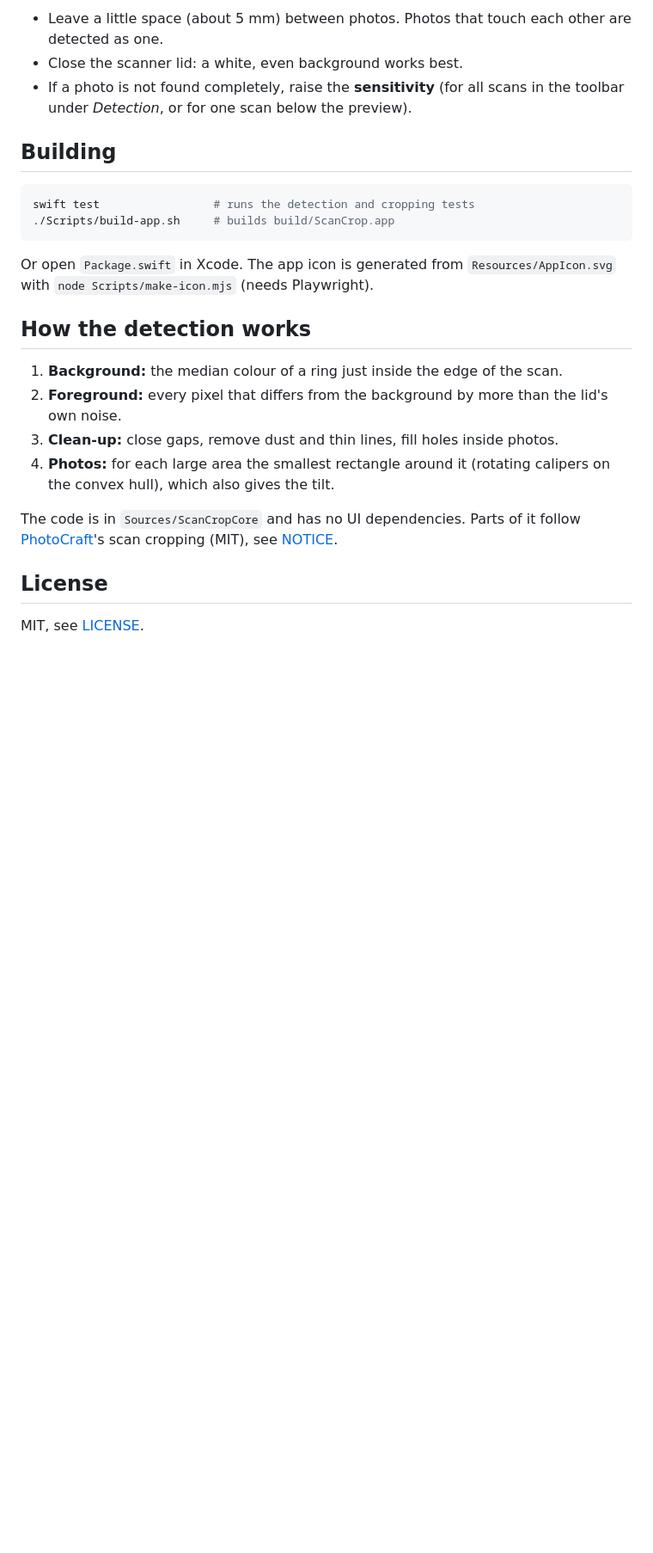
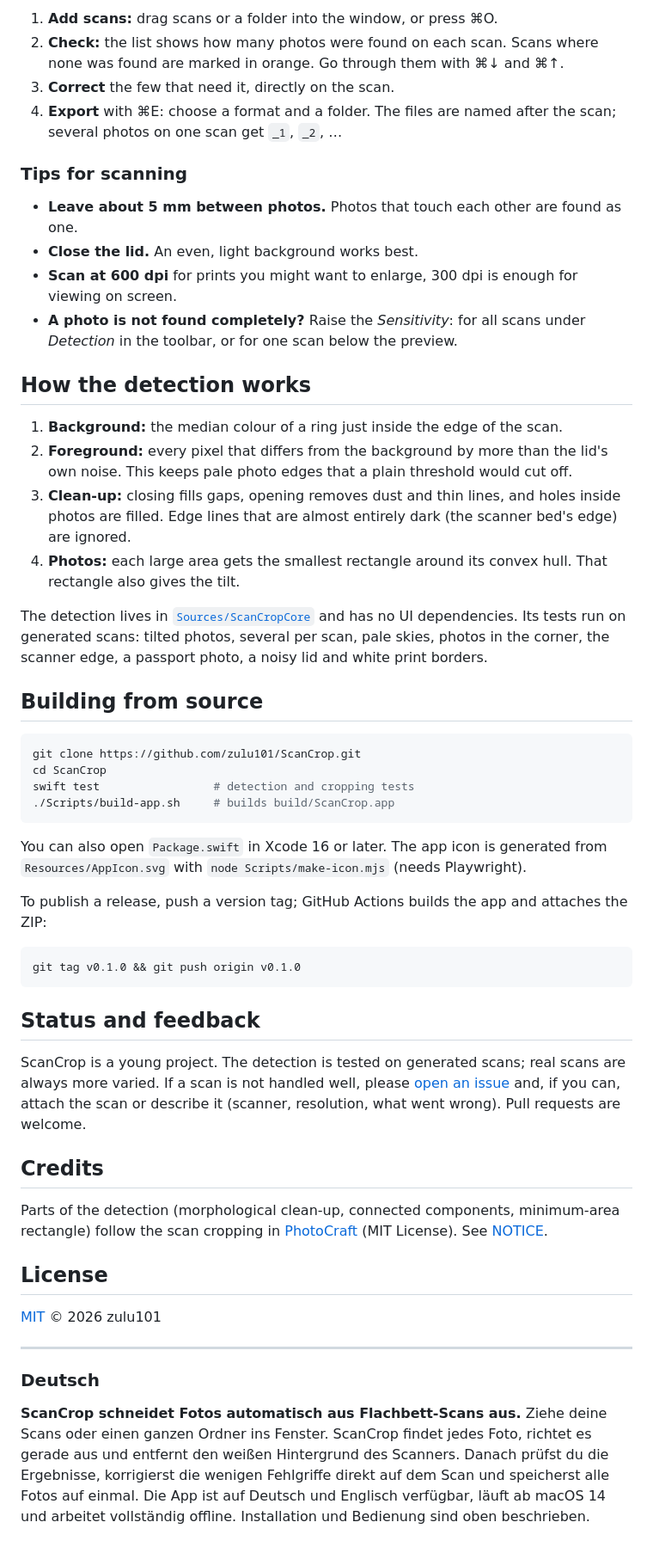
Before and after one commit to zulu101/ScanCrop, a Markdown page: README.md, the part around one of its changes. Shown at 86% size. GitHub-like rendering; blank space fills up the shorter version.

````diff
--- a/README.md
+++ b/README.md
@@ -34,26 +60,56 @@ Requires **macOS 14 (Sonoma) or later**, on Apple silicon or Intel.
 
-- Leave a little space (about 5 mm) between photos. Photos that touch each other are detected as one.
-- Close the scanner lid: a white, even background works best.
-- If a photo is not found completely, raise the **sensitivity** (for all scans in the toolbar under *Detection*, or for one scan below the preview).
+1. **Add scans:** drag scans or a folder into the window, or press ⌘O.
+2. **Check:** the list shows how many photos were found on each scan. Scans where none was found are marked in orange. Go through them with ⌘↓ and ⌘↑.
+3. **Correct** the few that need it, directly on the scan.
+4. **Export** with ⌘E: choose a format and a folder. The files are named after the scan; several photos on one scan get `_1`, `_2`, …
 
-## Building
+### Tips for scanning
 
-```bash
-swift test                 # runs the detection and cropping tests
-./Scripts/build-app.sh     # builds build/ScanCrop.app
-```
-
-Or open `Package.swift` in Xcode. The app icon is generated from `Resources/AppIcon.svg` with `node Scripts/make-icon.mjs` (needs Playwright).
+- **Leave about 5 mm between photos.** Photos that touch each other are found as one.
+- **Close the lid.** An even, light background works best.
+- **Scan at 600 dpi** for prints you might want to enlarge, 300 dpi is enough for viewing on screen.
+- **A photo is not found completely?** Raise the *Sensitivity*: for all scans under *Detection* in the toolbar, or for one scan below the preview.
 
 ## How the detection works
 
 1. **Background:** the median colour of a ring just inside the edge of the scan.
-2. **Foreground:** every pixel that differs from the background by more than the lid's own noise.
-3. **Clean-up:** close gaps, remove dust and thin lines, fill holes inside photos.
-4. **Photos:** for each large area the smallest rectangle around it (rotating calipers on the convex hull), which also gives the tilt.
+2. **Foreground:** every pixel that differs from the background by more than the lid's own noise. This keeps pale photo edges that a plain threshold would cut off.
+3. **Clean-up:** closing fills gaps, opening removes dust and thin lines, and holes inside photos are filled. Edge lines that are almost entirely dark (the scanner bed's edge) are ignored.
+4. **Photos:** each large area gets the smallest rectangle around its convex hull. That rectangle also gives the tilt.
 
-The code is in `Sources/ScanCropCore` and has no UI dependencies. Parts of it follow [PhotoCraft](https://github.com/storytold/photocraft)'s scan cropping (MIT), see [NOTICE](NOTICE).
+The detection lives in [`Sources/ScanCropCore`](Sources/ScanCropCore) and has no UI dependencies. Its tests run on generated scans: tilted photos, several per scan, pale skies, photos in the corner, the scanner edge, a passport photo, a noisy lid and white print borders.
+
+## Building from source
+
+```bash
+git clone https://github.com/zulu101/ScanCrop.git
+cd ScanCrop
+swift test                 # detection and cropping tests
+./Scripts/build-app.sh     # builds build/ScanCrop.app
+```
+
+You can also open `Package.swift` in Xcode 16 or later. The app icon is generated from `Resources/AppIcon.svg` with `node Scripts/make-icon.mjs` (needs Playwright).
+
+To publish a release, push a version tag; GitHub Actions builds the app and attaches the ZIP:
+
+```bash
+git tag v0.1.0 && git push origin v0.1.0
+```
+
+## Status and feedback
+
+ScanCrop is a young project. The detection is tested on generated scans; real scans are always more varied. If a scan is not handled well, please [open an issue](https://github.com/zulu101/ScanCrop/issues) and, if you can, attach the scan or describe it (scanner, resolution, what went wrong). Pull requests are welcome.
+
+## Credits
+
+Parts of the detection (morphological clean-up, connected components, minimum-area rectangle) follow the scan cropping in [PhotoCraft](https://github.com/storytold/photocraft) (MIT License). See [NOTICE](NOTICE).
 
 ## License
 
-MIT, see [LICENSE](LICENSE).
+[MIT](LICENSE) © 2026 zulu101
+
+---
+
+### Deutsch
+
+**ScanCrop schneidet Fotos automatisch aus Flachbett-Scans aus.** Ziehe deine Scans oder einen ganzen Ordner ins Fenster. ScanCrop findet jedes Foto, richtet es gerade aus und entfernt den weißen Hintergrund des Scanners. Danach prüfst du die Ergebnisse, korrigierst die wenigen Fehlgriffe direkt auf dem Scan und speicherst alle Fotos auf einmal. Die App ist auf Deutsch und Englisch verfügbar, läuft ab macOS 14 und arbeitet vollständig offline. Installation und Bedienung sind oben beschrieben.
````
Also changed, not shown: other parts of README.md (+43 -17 lines), docs/how-it-works.png (added).
